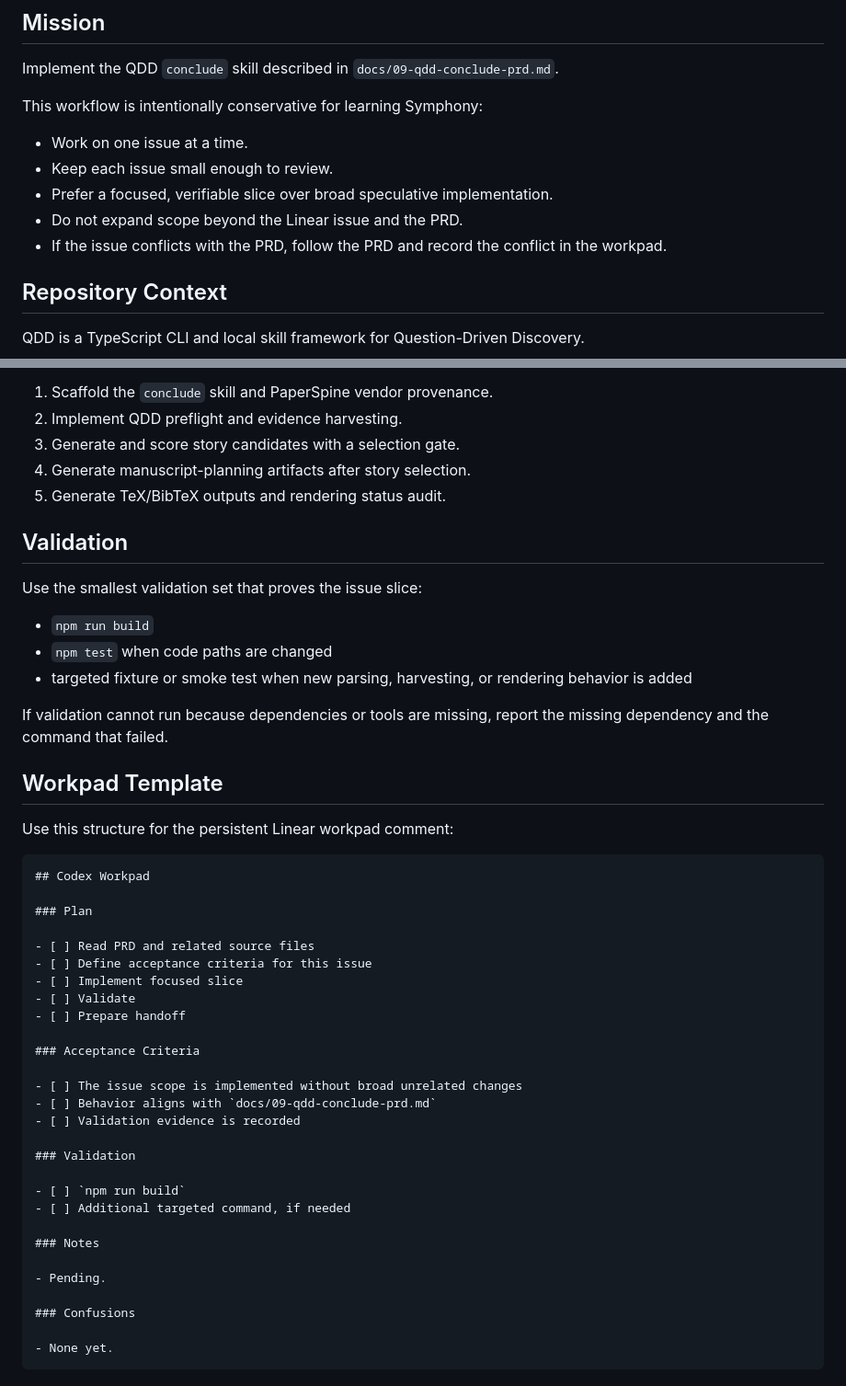
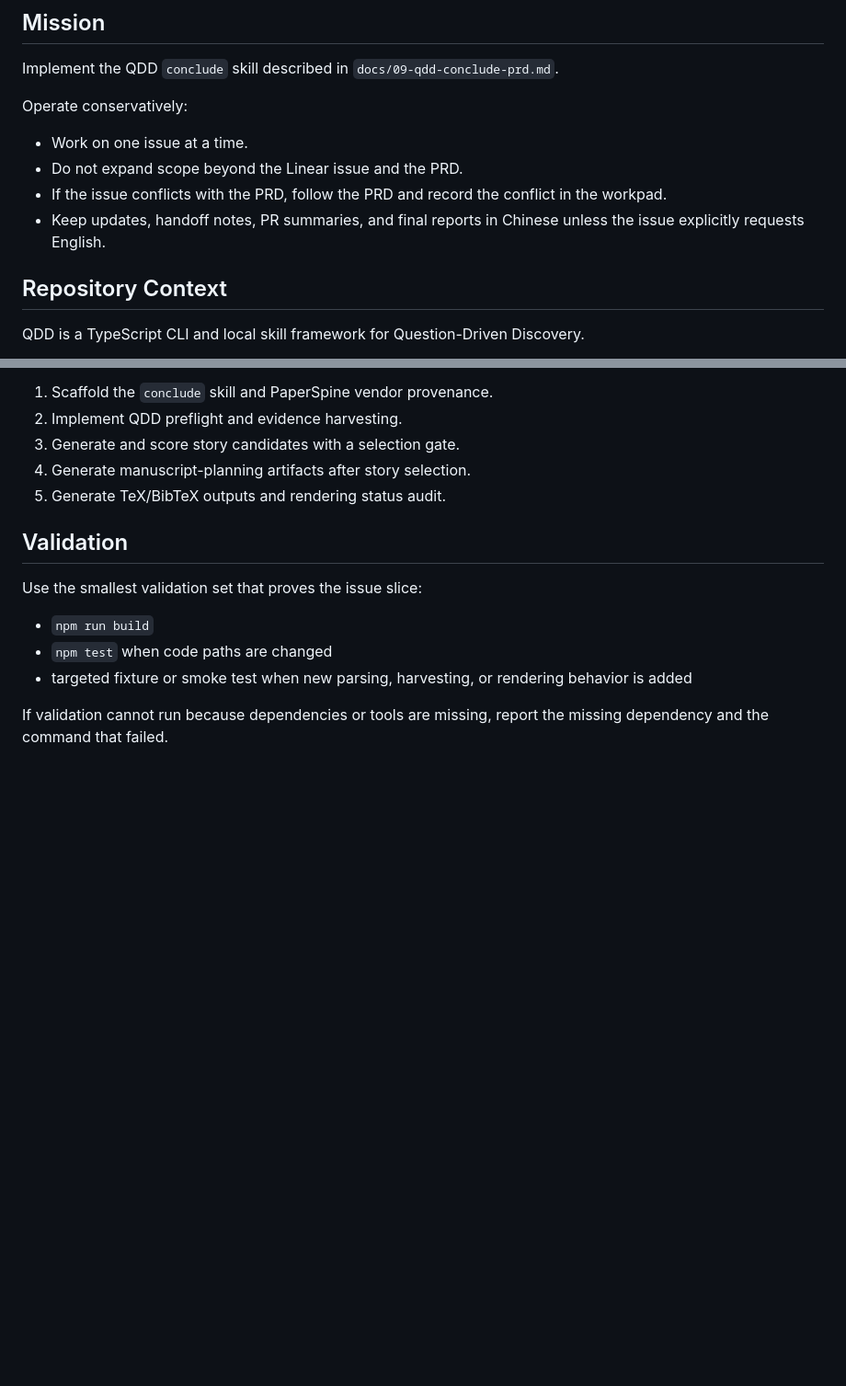
Before and after one commit to BillyChen123/qdd, a Markdown page: WORKFLOW.md, 2 parts joined by grey strips. Shown at 92% size. Drawn GitHub-style; blank space fills up the shorter version.

Commit message:
chore: simplify symphony workflow prompt

````diff
--- a/WORKFLOW.md
+++ b/WORKFLOW.md
@@ -63,13 +63,12 @@ Continuation context:
 
 Implement the QDD `conclude` skill described in `docs/09-qdd-conclude-prd.md`.
 
-This workflow is intentionally conservative for learning Symphony:
+Operate conservatively:
 
 - Work on one issue at a time.
-- Keep each issue small enough to review.
-- Prefer a focused, verifiable slice over broad speculative implementation.
 - Do not expand scope beyond the Linear issue and the PRD.
 - If the issue conflicts with the PRD, follow the PRD and record the conflict in the workpad.
+- Keep updates, handoff notes, PR summaries, and final reports in Chinese unless the issue explicitly requests English.
 
 ## Repository Context
 
@@ -153,38 +132,3 @@ Use the smallest validation set that proves the issue slice:
 - targeted fixture or smoke test when new parsing, harvesting, or rendering behavior is added
 
 If validation cannot run because dependencies or tools are missing, report the missing dependency and the command that failed.
-
-## Workpad Template
-
-Use this structure for the persistent Linear workpad comment:
-
-```md
-## Codex Workpad
-
-### Plan
-
-- [ ] Read PRD and related source files
-- [ ] Define acceptance criteria for this issue
-- [ ] Implement focused slice
-- [ ] Validate
-- [ ] Prepare handoff
-
-### Acceptance Criteria
-
-- [ ] The issue scope is implemented without broad unrelated changes
-- [ ] Behavior aligns with `docs/09-qdd-conclude-prd.md`
-- [ ] Validation evidence is recorded
-
-### Validation
-
-- [ ] `npm run build`
-- [ ] Additional targeted command, if needed
-
-### Notes
-
-- Pending.
-
-### Confusions
-
-- None yet.
-```
````
Also changed, not shown: other parts of WORKFLOW.md (+1 -21 lines).
